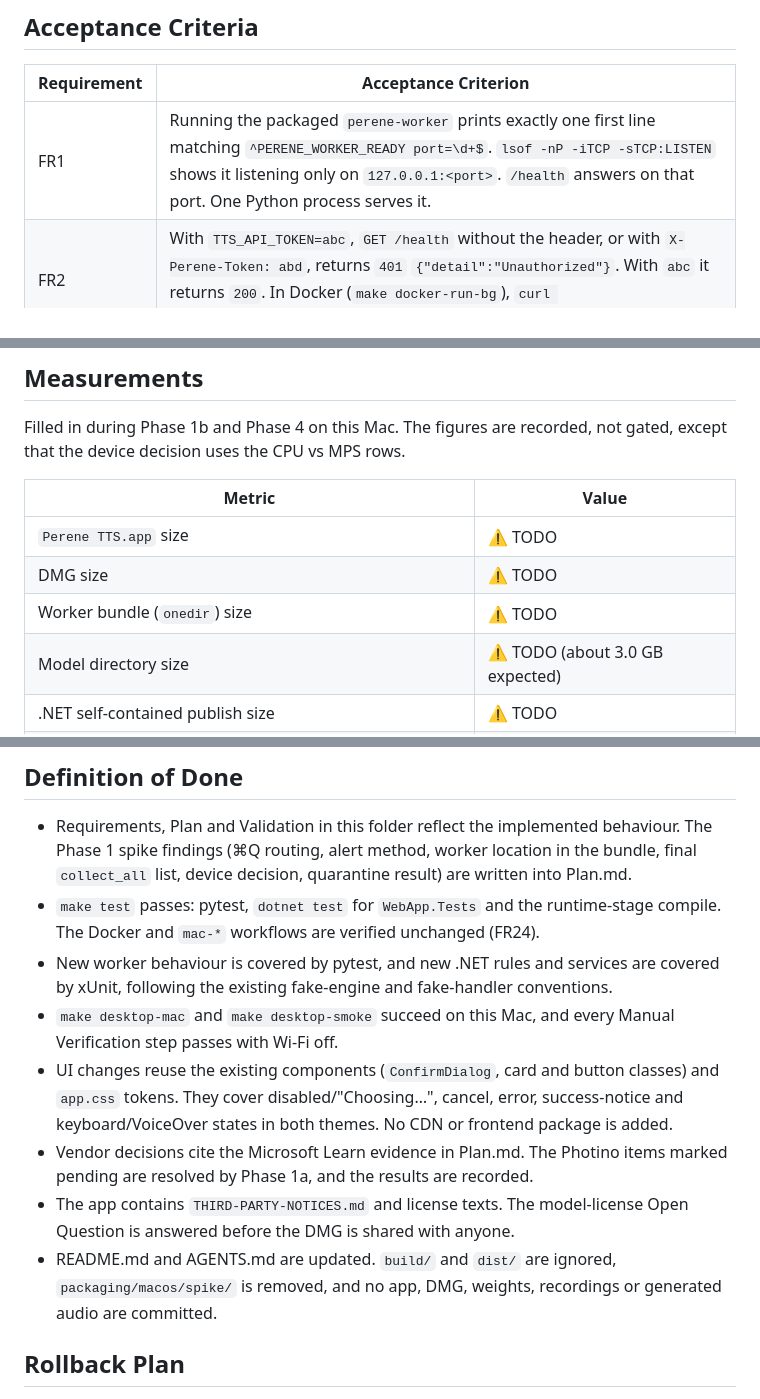
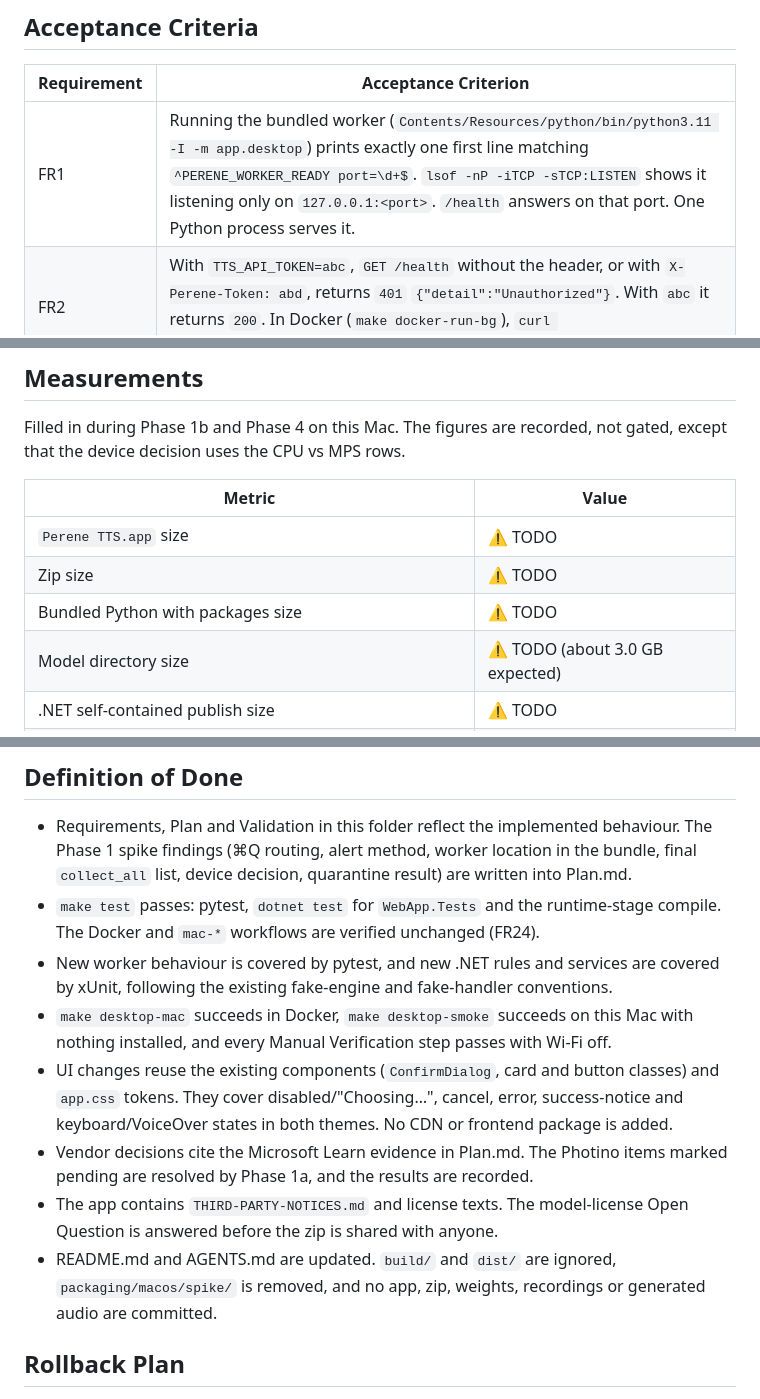
Before and after one commit to FabioRNobrega/perene-tts, a Markdown page: Specs/20261009104126-macos-desktop-app/Validation.md, 3 parts joined by grey strips. Drawn GitHub-style.

```diff
--- a/Specs/20261009104126-macos-desktop-app/Validation.md
+++ b/Specs/20261009104126-macos-desktop-app/Validation.md
@@ -12,7 +12,7 @@
 
 | Requirement | Acceptance Criterion |
 | --- | --- |
-| FR1 | Running the packaged `perene-worker` prints exactly one first line matching `^PERENE_WORKER_READY port=\d+$`. `lsof -nP -iTCP -sTCP:LISTEN` shows it listening only on `127.0.0.1:<port>`. `/health` answers on that port. One Python process serves it. |
+| FR1 | Running the bundled worker (`Contents/Resources/python/bin/python3.11 -I -m app.desktop`) prints exactly one first line matching `^PERENE_WORKER_READY port=\d+$`. `lsof -nP -iTCP -sTCP:LISTEN` shows it listening only on `127.0.0.1:<port>`. `/health` answers on that port. One Python process serves it. |
 | FR2 | With `TTS_API_TOKEN=abc`, `GET /health` without the header, or with `X-Perene-Token: abd`, returns `401` `{"detail":"Unauthorized"}`. With `abc` it returns `200`. In Docker (`make docker-run-bg`), `curl localhost:5081/health` still returns `200` without a header. |
 | FR3 | Closing the worker's stdin makes it log the lifespan shutdown and exit with code 0 within 10 s. Killing the parent .NET process with `kill -9` makes the worker exit on its own within 10 s (no orphan in `ps`). |
 | FR4 | With a valid `TTS_MODEL_DIR`, `/health` reaches `model_ready: true` with networking denied, and no `snapshot_download` call occurs (pytest monkeypatch). If a file is deleted, truncated, or the manifest revision is changed, `load_error` reads "The bundled voice model is missing or damaged. Reinstall Perene TTS." |
@@ -140,8 +141,8 @@ Filled in during Phase 1b and Phase 4 on this Mac. The figures are recorded, not
 | Metric | Value |
 | --- | --- |
 | `Perene TTS.app` size | ⚠️ TODO |
-| DMG size | ⚠️ TODO |
-| Worker bundle (`onedir`) size | ⚠️ TODO |
+| Zip size | ⚠️ TODO |
+| Bundled Python with packages size | ⚠️ TODO |
 | Model directory size | ⚠️ TODO (about 3.0 GB expected) |
 | .NET self-contained publish size | ⚠️ TODO |
 | FFmpeg size | ⚠️ TODO |
@@ -156,11 +157,11 @@ Filled in during Phase 1b and Phase 4 on this Mac. The figures are recorded, not
 - Requirements, Plan and Validation in this folder reflect the implemented behaviour. The Phase 1 spike findings (⌘Q routing, alert method, worker location in the bundle, final `collect_all` list, device decision, quarantine result) are written into Plan.md.
 - `make test` passes: pytest, `dotnet test` for `WebApp.Tests` and the runtime-stage compile. The Docker and `mac-*` workflows are verified unchanged (FR24).
 - New worker behaviour is covered by pytest, and new .NET rules and services are covered by xUnit, following the existing fake-engine and fake-handler conventions.
-- `make desktop-mac` and `make desktop-smoke` succeed on this Mac, and every Manual Verification step passes with Wi-Fi off.
+- `make desktop-mac` succeeds in Docker, `make desktop-smoke` succeeds on this Mac with nothing installed, and every Manual Verification step passes with Wi-Fi off.
 - UI changes reuse the existing components (`ConfirmDialog`, card and button classes) and `app.css` tokens. They cover disabled/"Choosing…", cancel, error, success-notice and keyboard/VoiceOver states in both themes. No CDN or frontend package is added.
 - Vendor decisions cite the Microsoft Learn evidence in Plan.md. The Photino items marked pending are resolved by Phase 1a, and the results are recorded.
-- The app contains `THIRD-PARTY-NOTICES.md` and license texts. The model-license Open Question is answered before the DMG is shared with anyone.
-- README.md and AGENTS.md are updated. `build/` and `dist/` are ignored, `packaging/macos/spike/` is removed, and no app, DMG, weights, recordings or generated audio are committed.
+- The app contains `THIRD-PARTY-NOTICES.md` and license texts. The model-license Open Question is answered before the zip is shared with anyone.
+- README.md and AGENTS.md are updated. `build/` and `dist/` are ignored, `packaging/macos/spike/` is removed, and no app, zip, weights, recordings or generated audio are committed.
 
 ## Rollback Plan
 - **Desktop app:** move `/Applications/Perene TTS.app` to the Trash and delete `dist/` and `build/`. User data can be removed with `rm -rf ~/Library/Application\ Support/Perene\ TTS ~/Library/Logs/Perene\ TTS ~/Library/Caches/Perene\ TTS`, which affects nothing used by Docker or `mac-worker` mode. Friends do the same with their copy.
```
Also changed, not shown: other parts of Specs/20261009104126-macos-desktop-app/Validation.md (+14 -13 lines).
